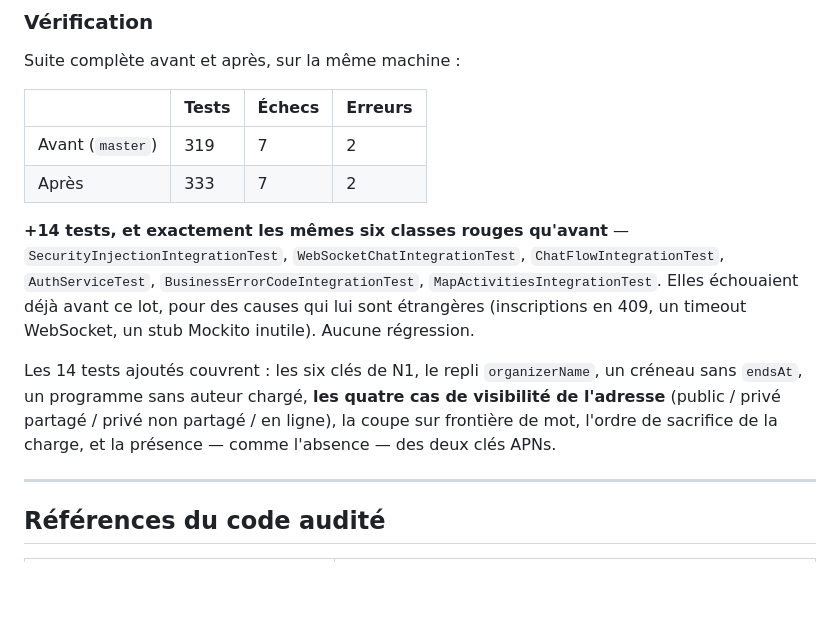
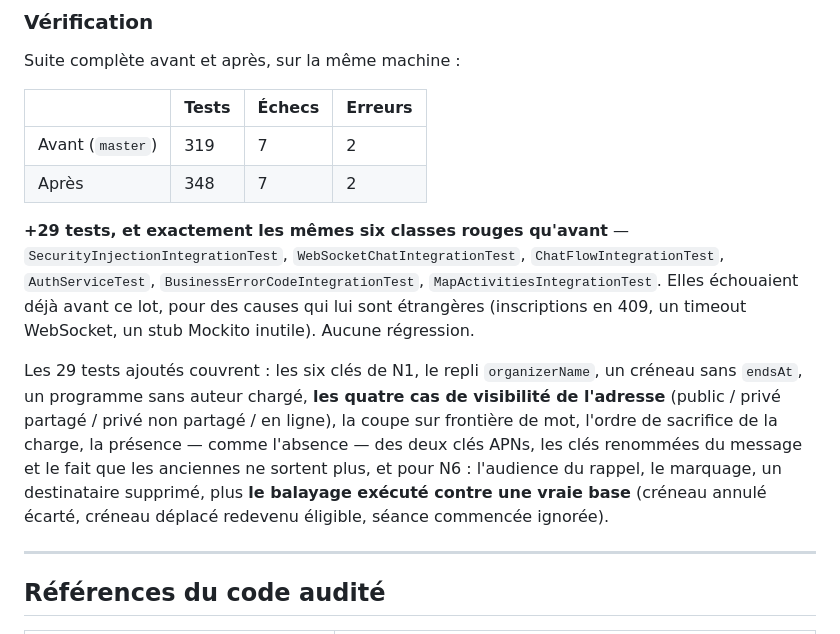
Before and after one commit to Mibrai/pair_backend, a Markdown page: docs/specs/REPONSE_BACKEND_NOTIFICATION_TEMPLATE_2026-08.md, the part around the change. Rendered like a GitHub page; blank space fills up the shorter version.

Commit message:
docs: chiffres de vérification du lot complet
Le tableau portait encore ceux de N1/N4/N5 (333 tests). La suite complète
après N2 et N6 donne 348 tests, 7 échecs et 2 erreurs — mêmes six classes
déjà rouges sur master avant le lot, méthode par méthode.

Co-Authored-By: Claude Opus 5 (1M context) <noreply@anthropic.com>

```diff
--- a/docs/specs/REPONSE_BACKEND_NOTIFICATION_TEMPLATE_2026-08.md
+++ b/docs/specs/REPONSE_BACKEND_NOTIFICATION_TEMPLATE_2026-08.md
@@ -474,20 +474,24 @@ Suite complète avant et après, sur la même machine :
 | | Tests | Échecs | Erreurs |
 |---|---|---|---|
 | Avant (`master`) | 319 | 7 | 2 |
-| Après | 333 | 7 | 2 |
+| Après | 348 | 7 | 2 |
 
-**+14 tests, et exactement les mêmes six classes rouges qu'avant** —
+**+29 tests, et exactement les mêmes six classes rouges qu'avant** —
 `SecurityInjectionIntegrationTest`, `WebSocketChatIntegrationTest`,
 `ChatFlowIntegrationTest`, `AuthServiceTest`, `BusinessErrorCodeIntegrationTest`,
 `MapActivitiesIntegrationTest`. Elles échouaient déjà avant ce lot, pour des
 causes qui lui sont étrangères (inscriptions en 409, un timeout WebSocket, un
 stub Mockito inutile). Aucune régression.
 
-Les 14 tests ajoutés couvrent : les six clés de N1, le repli `organizerName`, un
+Les 29 tests ajoutés couvrent : les six clés de N1, le repli `organizerName`, un
 créneau sans `endsAt`, un programme sans auteur chargé, **les quatre cas de
 visibilité de l'adresse** (public / privé partagé / privé non partagé / en
-ligne), la coupe sur frontière de mot, l'ordre de sacrifice de la charge, et la
-présence — comme l'absence — des deux clés APNs.
+ligne), la coupe sur frontière de mot, l'ordre de sacrifice de la charge, la
+présence — comme l'absence — des deux clés APNs, les clés renommées du message et
+le fait que les anciennes ne sortent plus, et pour N6 : l'audience du rappel, le
+marquage, un destinataire supprimé, plus **le balayage exécuté contre une vraie
+base** (créneau annulé écarté, créneau déplacé redevenu éligible, séance
+commencée ignorée).
 
 ---
 
```
